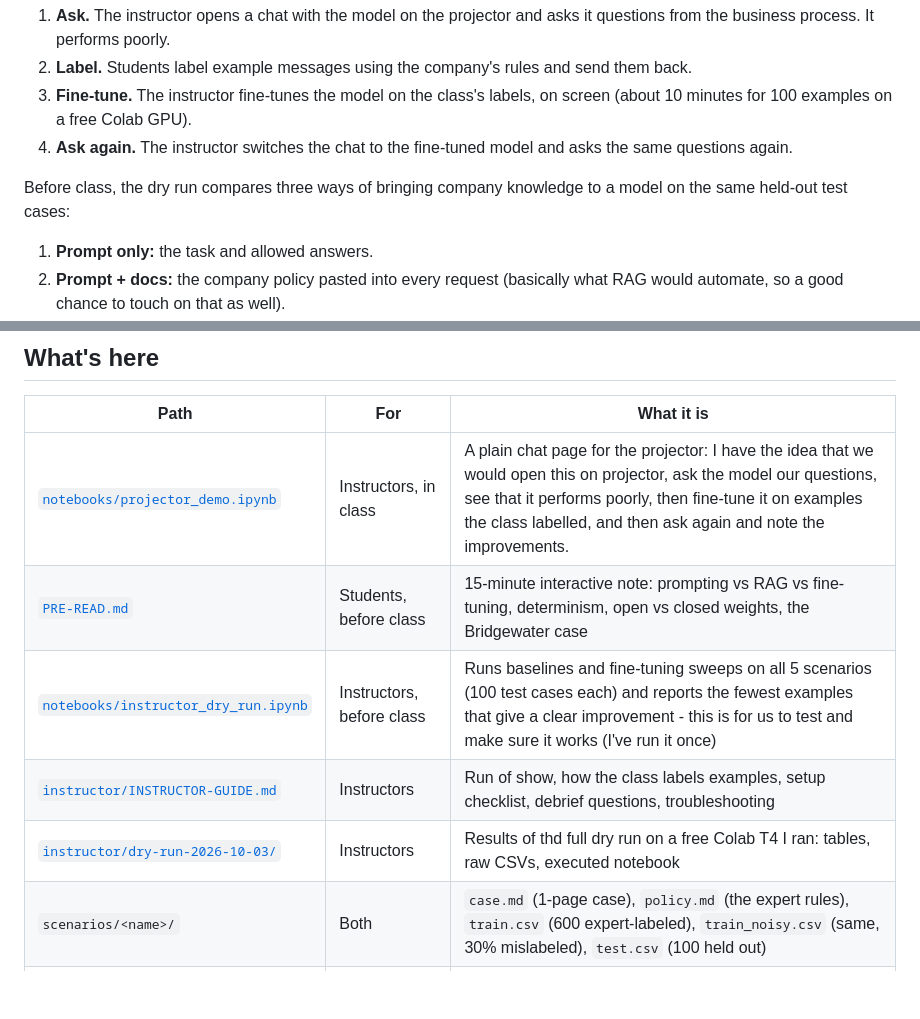
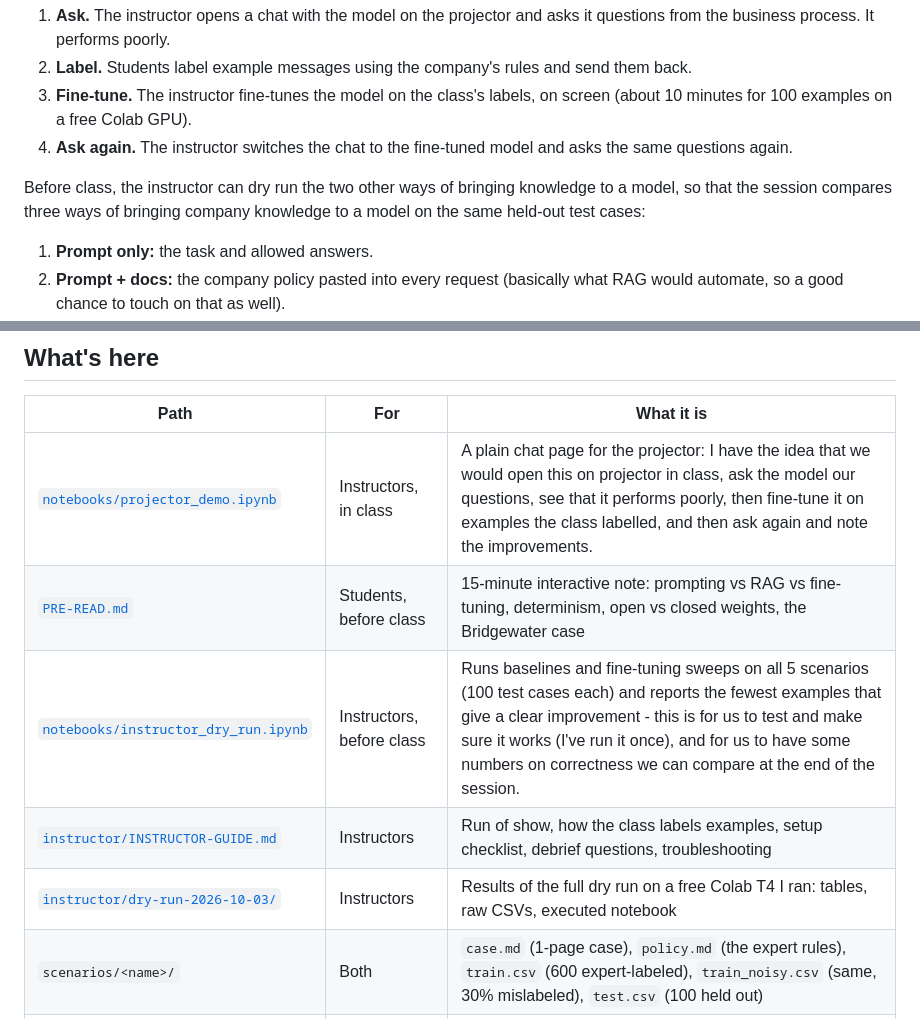
Before and after one commit to manaspandit27-web/Manas, a Markdown page: nemotron-lab/README.md, 2 parts joined by grey strips. GitHub-like rendering; blank space fills up the shorter version.

Commit message:
Clarify instructor's role in dry run and demo notebook

```diff
--- a/nemotron-lab/README.md
+++ b/nemotron-lab/README.md
@@ -9,7 +9,7 @@ How the session would run:
 3. **Fine-tune.** The instructor fine-tunes the model on the class's labels, on screen (about 10 minutes for 100 examples on a free Colab GPU).
 4. **Ask again.** The instructor switches the chat to the fine-tuned model and asks the same questions again.
 
-Before class, the dry run compares three ways of bringing company knowledge to a model on the same held-out test cases:
+Before class, the instructor can dry run the two other ways of bringing knowledge to a model, so that the session compares three ways of bringing company knowledge to a model on the same held-out test cases:
 
 1. **Prompt only:** the task and allowed answers.
 2. **Prompt + docs:** the company policy pasted into every request (basically what RAG would automate, so a good chance to touch on that as well).
@@ -21,11 +21,11 @@ This is just a demo to get the ball rolling! The session follows the idea in Bri
 
 | Path | For | What it is |
 |---|---|---|
-| [`notebooks/projector_demo.ipynb`](notebooks/projector_demo.ipynb) | Instructors, in class | A plain chat page for the projector: I have the idea that we would open this on projector, ask the model our questions, see that it performs poorly, then fine-tune it on examples the class labelled, and then ask again and note the improvements.|
+| [`notebooks/projector_demo.ipynb`](notebooks/projector_demo.ipynb) | Instructors, in class | A plain chat page for the projector: I have the idea that we would open this on projector in class, ask the model our questions, see that it performs poorly, then fine-tune it on examples the class labelled, and then ask again and note the improvements.|
 | [`PRE-READ.md`](PRE-READ.md) | Students, before class | 15-minute interactive note: prompting vs RAG vs fine-tuning, determinism, open vs closed weights, the Bridgewater case |
-| [`notebooks/instructor_dry_run.ipynb`](notebooks/instructor_dry_run.ipynb) | Instructors, before class | Runs baselines and fine-tuning sweeps on all 5 scenarios (100 test cases each) and reports the fewest examples that give a clear improvement - this is for us to test and make sure it works (I've run it once) |
+| [`notebooks/instructor_dry_run.ipynb`](notebooks/instructor_dry_run.ipynb) | Instructors, before class | Runs baselines and fine-tuning sweeps on all 5 scenarios (100 test cases each) and reports the fewest examples that give a clear improvement - this is for us to test and make sure it works (I've run it once), and for us to have some numbers on correctness we can compare at the end of the session. |
 | [`instructor/INSTRUCTOR-GUIDE.md`](instructor/INSTRUCTOR-GUIDE.md) | Instructors | Run of show, how the class labels examples, setup checklist, debrief questions, troubleshooting |
-| [`instructor/dry-run-2026-10-03/`](instructor/dry-run-2026-10-03/README.md) | Instructors | Results of thd full dry run on a free Colab T4 I ran: tables, raw CSVs, executed notebook |
+| [`instructor/dry-run-2026-10-03/`](instructor/dry-run-2026-10-03/README.md) | Instructors | Results of the full dry run on a free Colab T4 I ran: tables, raw CSVs, executed notebook |
 | `scenarios/<name>/` | Both | `case.md` (1-page case), `policy.md` (the expert rules), `train.csv` (600 expert-labeled), `train_noisy.csv` (same, 30% mislabeled), `test.csv` (100 held out) |
 | `lab/demo.py`, `lab/demo_ui.html` | Under the hood | The projector chat: a small web server and its page |
 | `lab/core.py` | Under the hood | Loading, prompting, LoRA training and scoring, kept out of the notebook so cells stay short |
```
